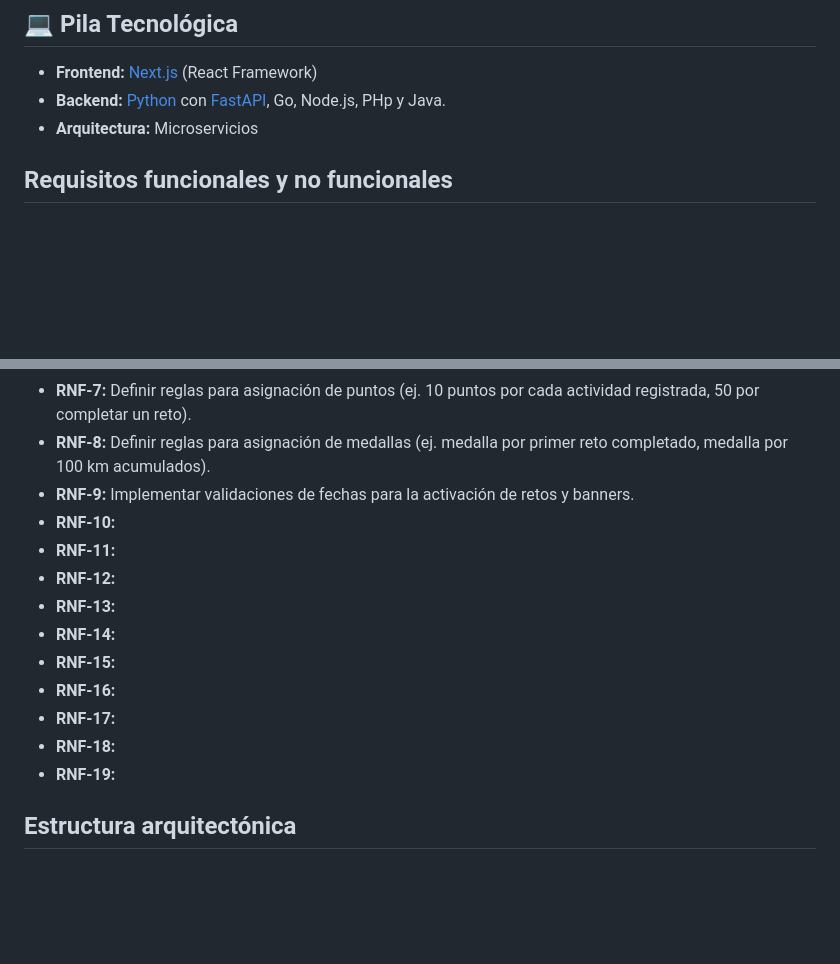
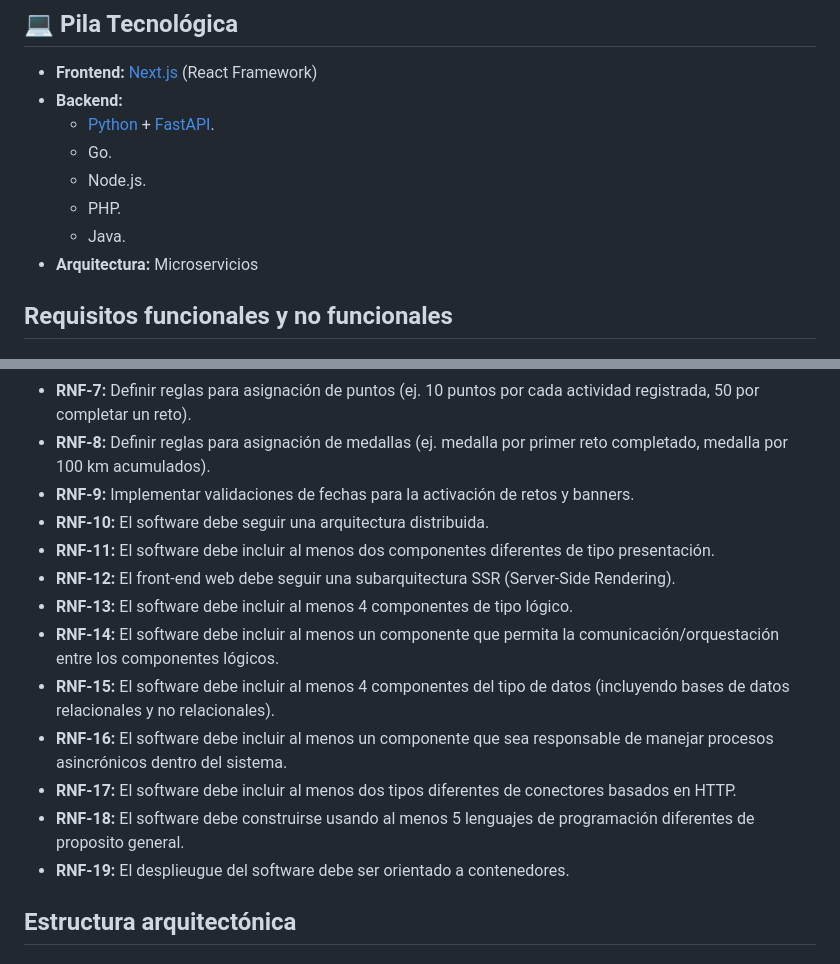
Before and after one commit to RetoFit/RETOFIT_2.0, a Markdown page: README.md, 2 parts joined by grey strips. GitHub-like rendering; blank space fills up the shorter version.

Commit message:
Update README with non-functional requirements

```diff
--- a/README.md
+++ b/README.md
@@ -27,7 +27,12 @@ RETOFIT es una plataforma diseñada para ayudar y hacer un seguimiento a los eje
 ## 💻 Pila Tecnológica
 
 -   **Frontend:** [Next.js](https://nextjs.org/) (React Framework)
--   **Backend:** [Python](https://www.python.org/) con [FastAPI](https://fastapi.tiangolo.com/), Go, Node.js, PHp y Java.
+-   **Backend:**
+    - [Python](https://www.python.org/) + [FastAPI](https://fastapi.tiangolo.com/).
+    - Go.
+    - Node.js.
+    - PHP.
+    - Java.
 -   **Arquitectura:** Microservicios
 
 ## Requisitos funcionales y no funcionales
@@ -57,16 +62,16 @@ RETOFIT es una plataforma diseñada para ayudar y hacer un seguimiento a los eje
 - **RNF-7:** Definir reglas para asignación de puntos (ej. 10 puntos por cada actividad registrada, 50 por completar un reto).
 - **RNF-8:** Definir reglas para asignación de medallas (ej. medalla por primer reto completado, medalla por 100 km acumulados).
 - **RNF-9:** Implementar validaciones de fechas para la activación de retos y banners.
-- **RNF-10:**
-- **RNF-11:**
-- **RNF-12:**
-- **RNF-13:**
-- **RNF-14:**
-- **RNF-15:**
-- **RNF-16:**
-- **RNF-17:**
-- **RNF-18:**
-- **RNF-19:**
+- **RNF-10:** El software debe seguir una arquitectura distribuida.
+- **RNF-11:** El software debe incluir al menos dos componentes diferentes de tipo presentación.
+- **RNF-12:** El front-end web debe seguir una subarquitectura SSR (Server-Side Rendering).
+- **RNF-13:** El software debe incluir al menos 4 componentes de tipo lógico.
+- **RNF-14:** El software debe incluir al menos un componente que permita la comunicación/orquestación entre los componentes lógicos.
+- **RNF-15:** El software debe incluir al menos 4 componentes del tipo de datos (incluyendo bases de datos relacionales y no relacionales).
+- **RNF-16:** El software debe incluir al menos un componente que sea responsable de manejar procesos asincrónicos dentro del sistema.
+- **RNF-17:** El software debe incluir al menos dos tipos diferentes de conectores basados en HTTP.
+- **RNF-18:** El software debe construirse usando al menos 5 lenguajes de programación diferentes de proposito general.
+- **RNF-19:** El desplieugue del software debe ser orientado a contenedores.
 
 ## Estructura arquitectónica
 ### Estructura de componentes y conectores
```
Also changed, not shown: other parts of README.md (+6 -6 lines).
